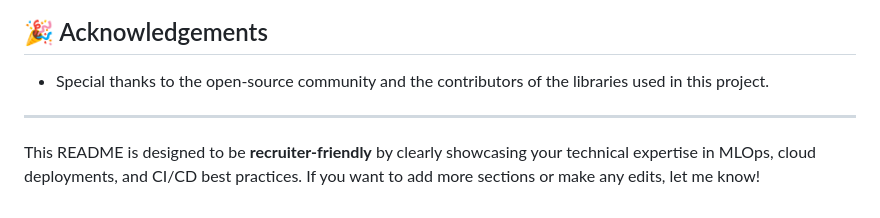
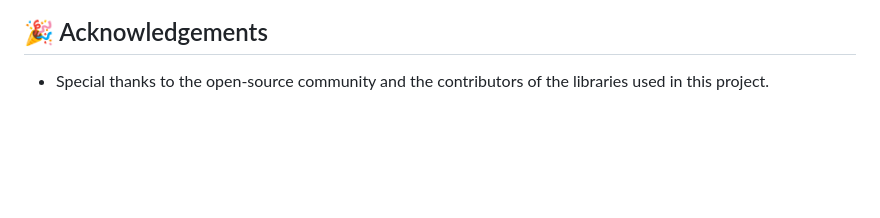
Before and after one commit to Lakshaygoel4321/Vehicle-Data-MLOps-Project, a Markdown page: README.md, the part around the change. GitHub-like rendering; blank space fills up the shorter version.

```diff
--- a/README.md
+++ b/README.md
@@ -177,7 +177,3 @@ This project is licensed under the MIT License - see the [LICENSE](LICENSE) file
 
 ## 🎉 Acknowledgements
 - Special thanks to the open-source community and the contributors of the libraries used in this project.
-
----
-
-This README is designed to be **recruiter-friendly** by clearly showcasing your technical expertise in MLOps, cloud deployments, and CI/CD best practices. If you want to add more sections or make any edits, let me know!
```
